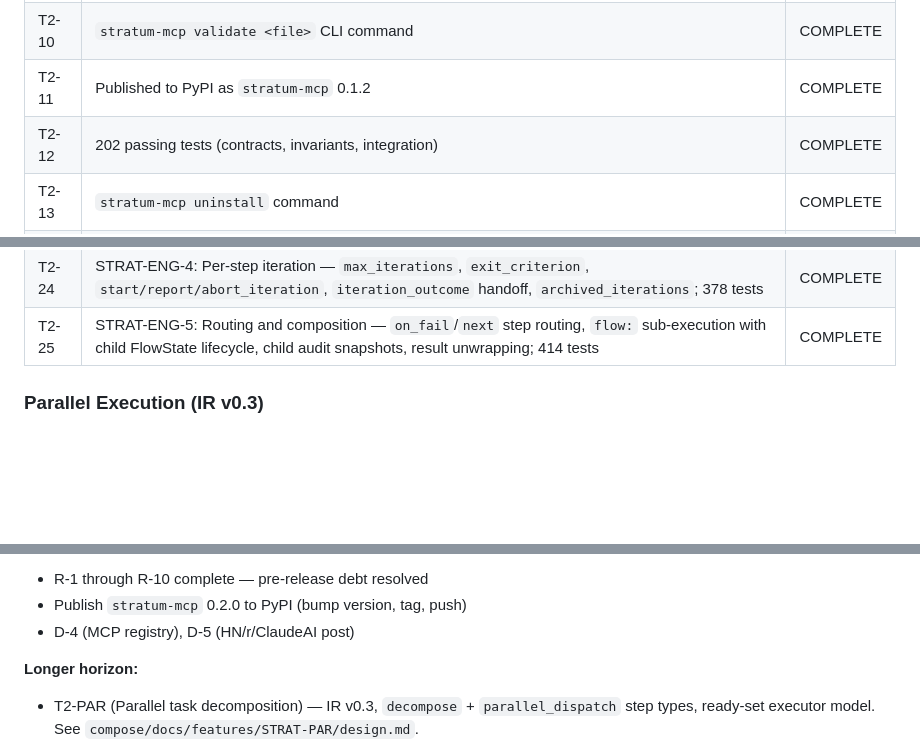
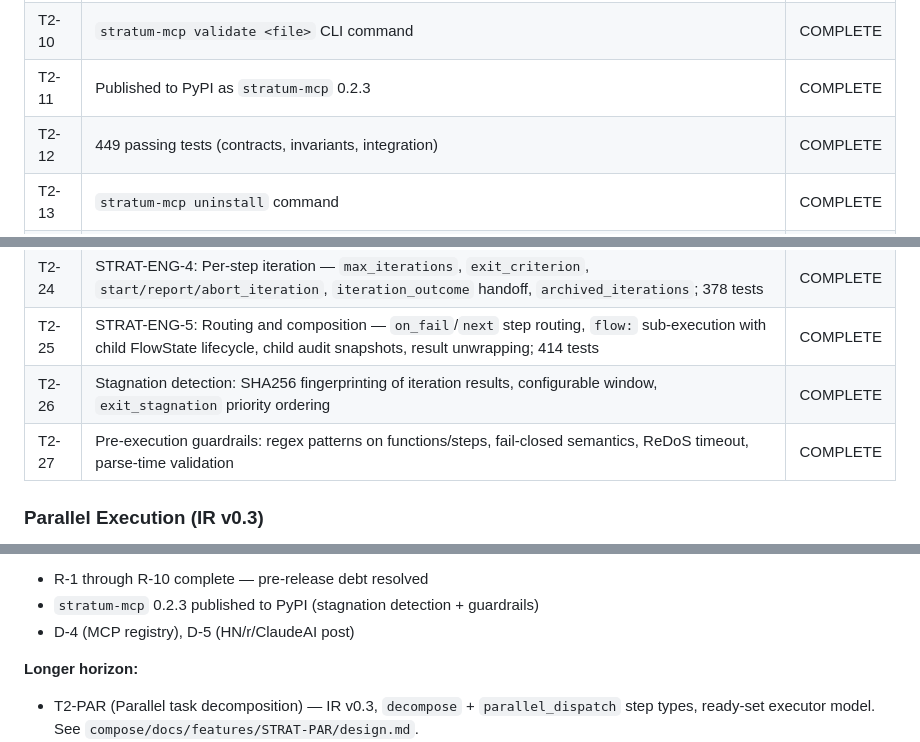
Before and after one commit to regression-io/stratum, a Markdown page: ROADMAP.md, 3 parts joined by grey strips. GitHub-like rendering; blank space fills up the shorter version.

Commit message:
docs: update roadmap — 0.2.3 published, stagnation + guardrails tracked

```diff
--- a/ROADMAP.md
+++ b/ROADMAP.md
@@ -42,8 +42,8 @@
 | T2-8 | Kahn's topological sort on `depends_on` + implicit refs | COMPLETE |
 | T2-9 | `stratum-mcp install` CLI command | COMPLETE |
 | T2-10 | `stratum-mcp validate <file>` CLI command | COMPLETE |
-| T2-11 | Published to PyPI as `stratum-mcp` 0.1.2 | COMPLETE |
-| T2-12 | 202 passing tests (contracts, invariants, integration) | COMPLETE |
+| T2-11 | Published to PyPI as `stratum-mcp` 0.2.3 | COMPLETE |
+| T2-12 | 449 passing tests (contracts, invariants, integration) | COMPLETE |
 | T2-13 | `stratum-mcp uninstall` command | COMPLETE |
 | T2-14 | FlowState persistence (survive MCP server restart) | COMPLETE |
 | T2-15 | `ensure` file-aware builtins (`file_exists`, `file_contains`) | COMPLETE |
@@ -57,6 +57,8 @@
 | T2-23 | 305 passing tests; `test_gate_api.py`, `test_gate_revise.py`, v0.2 invariant tests in `test_ir_schema.py` | COMPLETE |
 | T2-24 | STRAT-ENG-4: Per-step iteration — `max_iterations`, `exit_criterion`, `start/report/abort_iteration`, `iteration_outcome` handoff, `archived_iterations`; 378 tests | COMPLETE |
 | T2-25 | STRAT-ENG-5: Routing and composition — `on_fail`/`next` step routing, `flow:` sub-execution with child FlowState lifecycle, child audit snapshots, result unwrapping; 414 tests | COMPLETE |
+| T2-26 | Stagnation detection: SHA256 fingerprinting of iteration results, configurable window, `exit_stagnation` priority ordering | COMPLETE |
+| T2-27 | Pre-execution guardrails: regex patterns on functions/steps, fail-closed semantics, ReDoS timeout, parse-time validation | COMPLETE |
 
 ### Parallel Execution (IR v0.3)
 
@@ -313,5 +315,5 @@ Must be resolved before publishing 0.2.0 to PyPI.
 - R-1 through R-10 complete — pre-release debt resolved
-- Publish `stratum-mcp` 0.2.0 to PyPI (bump version, tag, push)
+- `stratum-mcp` 0.2.3 published to PyPI (stagnation detection + guardrails)
 - D-4 (MCP registry), D-5 (HN/r/ClaudeAI post)
 
 **Longer horizon:**
```
Also changed, not shown: other parts of ROADMAP.md (+1 -1 lines).
